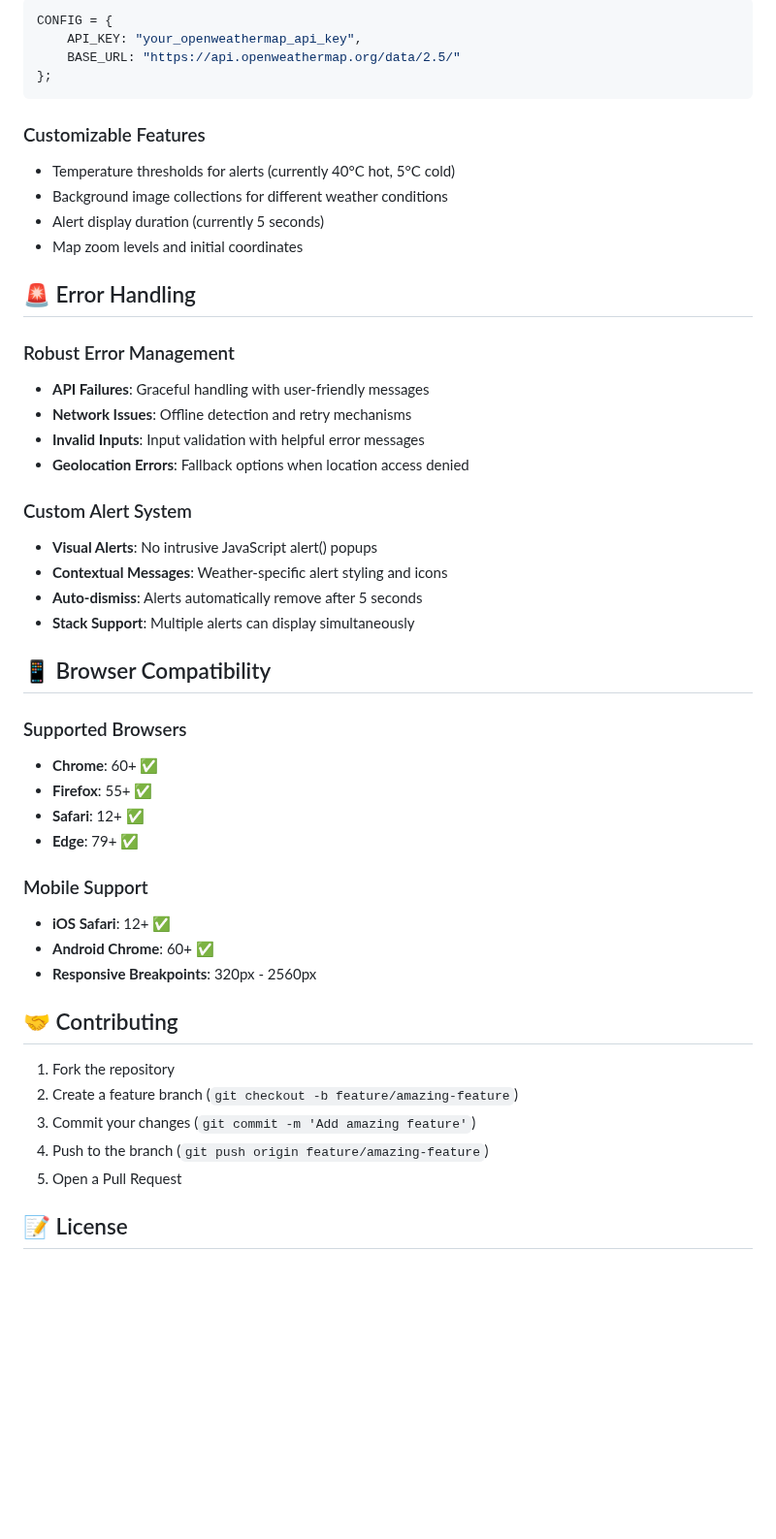
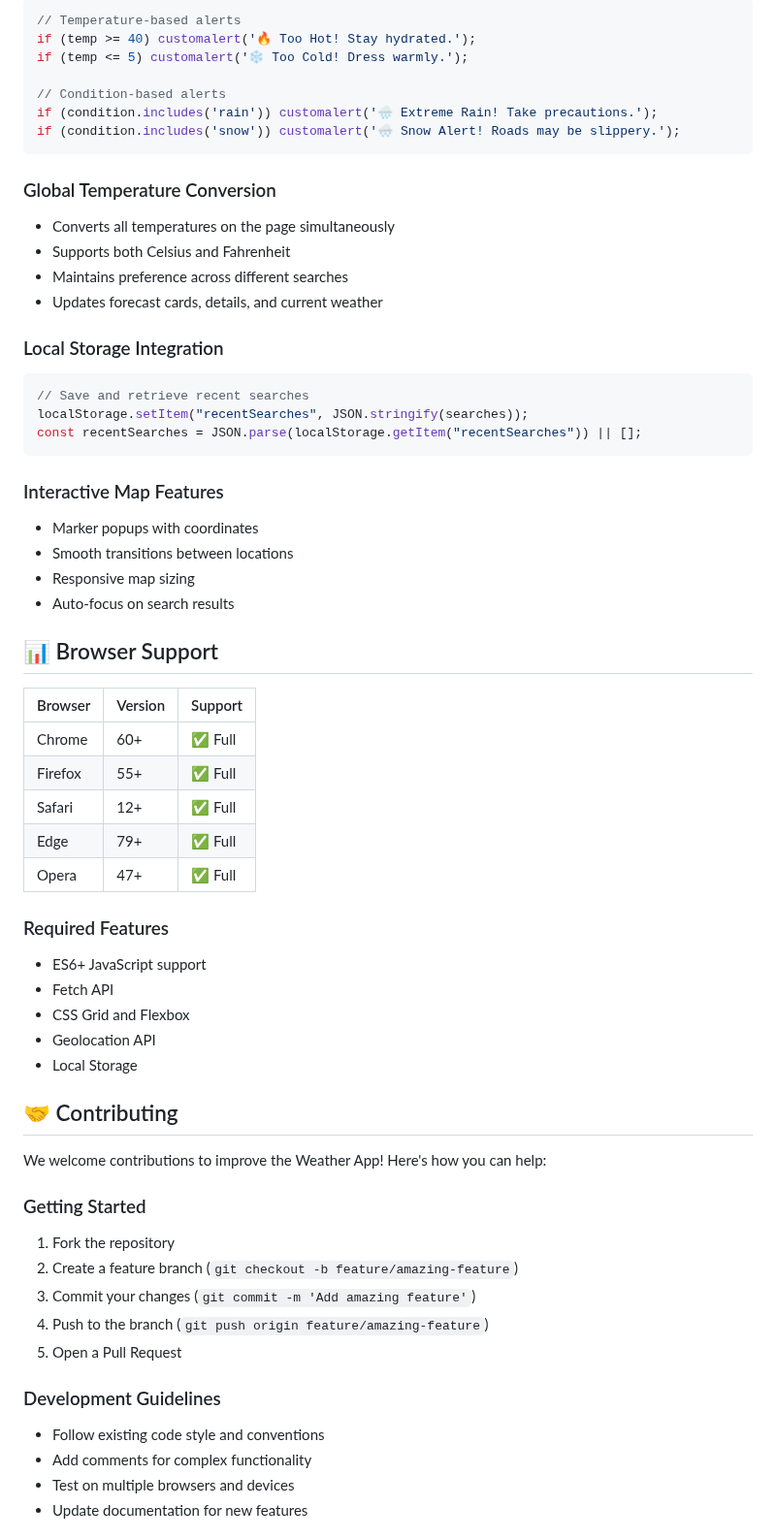
Before and after one commit to steller520/Weather_App, a Markdown page: README.md, the part around one of its changes. Shown at 97% size. Drawn GitHub-style; blank space fills up the shorter version.

````diff
--- a/README.md
+++ b/README.md
@@ -172,50 +305,63 @@ Weather_App/
 ```javascript
-CONFIG = {
-    API_KEY: "your_openweathermap_api_key",
-    BASE_URL: "https://api.openweathermap.org/data/2.5/"
-};
+// Temperature-based alerts
+if (temp >= 40) customalert('🔥 Too Hot! Stay hydrated.');
+if (temp <= 5) customalert('❄️ Too Cold! Dress warmly.');
+
+// Condition-based alerts
+if (condition.includes('rain')) customalert('🌧️ Extreme Rain! Take precautions.');
+if (condition.includes('snow')) customalert('🌨️ Snow Alert! Roads may be slippery.');
 ```
 
-### Customizable Features
-- Temperature thresholds for alerts (currently 40°C hot, 5°C cold)
-- Background image collections for different weather conditions
-- Alert display duration (currently 5 seconds)
-- Map zoom levels and initial coordinates
+### Global Temperature Conversion
+- Converts all temperatures on the page simultaneously
+- Supports both Celsius and Fahrenheit
+- Maintains preference across different searches
+- Updates forecast cards, details, and current weather
 
-## 🚨 Error Handling
+### Local Storage Integration
+```javascript
+// Save and retrieve recent searches
+localStorage.setItem("recentSearches", JSON.stringify(searches));
+const recentSearches = JSON.parse(localStorage.getItem("recentSearches")) || [];
+```
 
-### Robust Error Management
-- **API Failures**: Graceful handling with user-friendly messages
-- **Network Issues**: Offline detection and retry mechanisms
-- **Invalid Inputs**: Input validation with helpful error messages
-- **Geolocation Errors**: Fallback options when location access denied
+### Interactive Map Features
+- Marker popups with coordinates
+- Smooth transitions between locations
+- Responsive map sizing
+- Auto-focus on search results
 
-### Custom Alert System
-- **Visual Alerts**: No intrusive JavaScript alert() popups
-- **Contextual Messages**: Weather-specific alert styling and icons
-- **Auto-dismiss**: Alerts automatically remove after 5 seconds
-- **Stack Support**: Multiple alerts can display simultaneously
+## 📊 Browser Support
 
-## 📱 Browser Compatibility
+| Browser | Version | Support |
+|---------|---------|---------|
+| Chrome | 60+ | ✅ Full |
+| Firefox | 55+ | ✅ Full |
+| Safari | 12+ | ✅ Full |
+| Edge | 79+ | ✅ Full |
+| Opera | 47+ | ✅ Full |
 
-### Supported Browsers
-- **Chrome**: 60+ ✅
-- **Firefox**: 55+ ✅
-- **Safari**: 12+ ✅
-- **Edge**: 79+ ✅
-
-### Mobile Support
-- **iOS Safari**: 12+ ✅
-- **Android Chrome**: 60+ ✅
-- **Responsive Breakpoints**: 320px - 2560px
+### Required Features
+- ES6+ JavaScript support
+- Fetch API
+- CSS Grid and Flexbox
+- Geolocation API
+- Local Storage
 
 ## 🤝 Contributing
 
+We welcome contributions to improve the Weather App! Here's how you can help:
+
+### Getting Started
 1. Fork the repository
 2. Create a feature branch (`git checkout -b feature/amazing-feature`)
 3. Commit your changes (`git commit -m 'Add amazing feature'`)
 4. Push to the branch (`git push origin feature/amazing-feature`)
 5. Open a Pull Request
 
-## 📝 License
+### Development Guidelines
+- Follow existing code style and conventions
+- Add comments for complex functionality
+- Test on multiple browsers and devices
+- Update documentation for new features
 
````
Also changed, not shown: other parts of README.md (+289 -127 lines).
